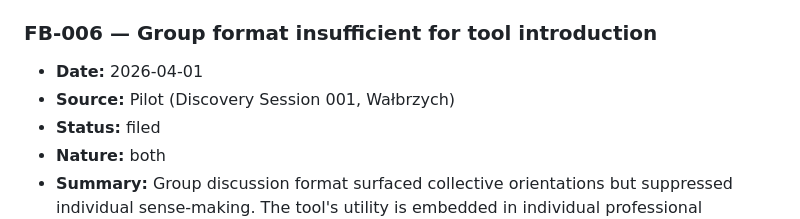
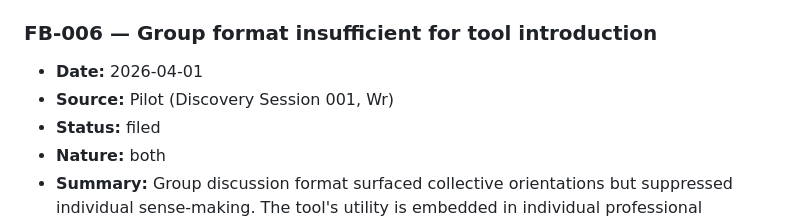
Before and after one commit to mentalpinG-Ops/aXIOM, a Markdown page: FEEDBACK.md, the part around the change. Drawn GitHub-style.

Commit message:
Update source location in feedback entry

```diff
--- a/FEEDBACK.md
+++ b/FEEDBACK.md
@@ -107,7 +107,7 @@ Copy the template below, assign the next available ID, and set status to `triage
 ---
 ### FB-006 — Group format insufficient for tool introduction
 - **Date:** 2026-04-01
-- **Source:** Pilot (Discovery Session 001, Wałbrzych)
+- **Source:** Pilot (Discovery Session 001, Wr)
 - **Status:** filed
 - **Nature:** both
 - **Summary:** Group discussion format surfaced collective orientations but
```
